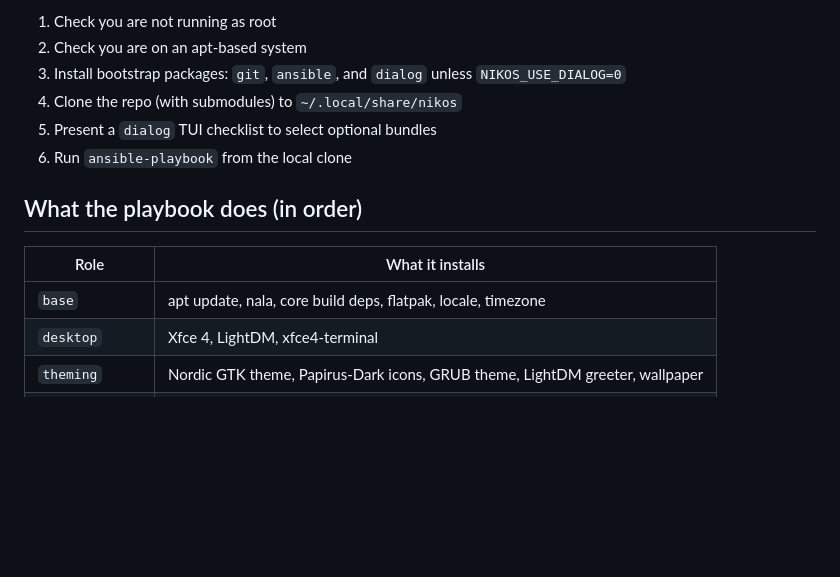
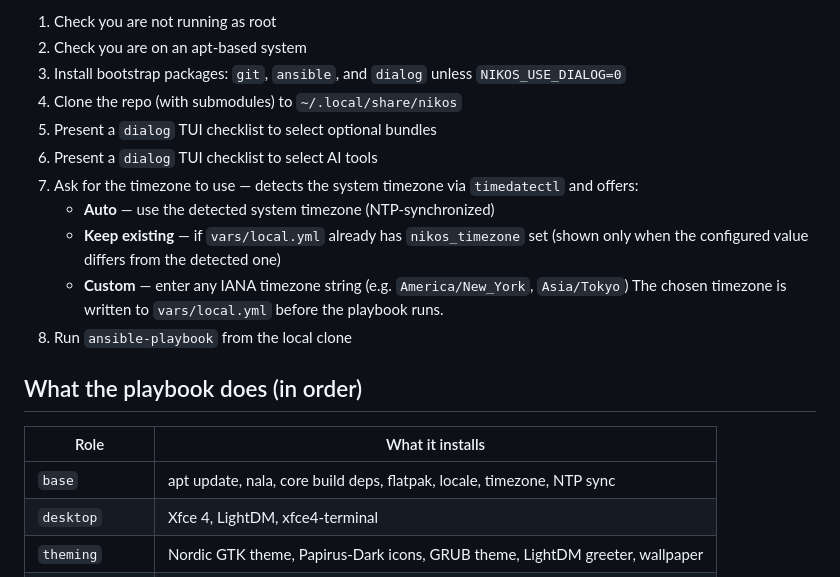
Before and after one commit to nikolareljin/nikos, a Markdown page: docs/install.md, the part around the change. Rendered like a GitHub page; blank space fills up the shorter version.

```diff
--- a/docs/install.md
+++ b/docs/install.md
@@ -20,13 +20,20 @@ The script will:
 3. Install bootstrap packages: `git`, `ansible`, and `dialog` unless `NIKOS_USE_DIALOG=0`
 4. Clone the repo (with submodules) to `~/.local/share/nikos`
 5. Present a `dialog` TUI checklist to select optional bundles
-6. Run `ansible-playbook` from the local clone
+6. Present a `dialog` TUI checklist to select AI tools
+7. Ask for the timezone to use — detects the system timezone via `timedatectl` and offers:
+   - **Auto** — use the detected system timezone (NTP-synchronized)
+   - **Keep existing** — if `vars/local.yml` already has `nikos_timezone` set (shown only
+     when the configured value differs from the detected one)
+   - **Custom** — enter any IANA timezone string (e.g. `America/New_York`, `Asia/Tokyo`)
+   The chosen timezone is written to `vars/local.yml` before the playbook runs.
+8. Run `ansible-playbook` from the local clone
 
 ## What the playbook does (in order)
 
 | Role | What it installs |
 |---|---|
-| `base` | apt update, nala, core build deps, flatpak, locale, timezone |
+| `base` | apt update, nala, core build deps, flatpak, locale, timezone, NTP sync |
 | `desktop` | Xfce 4, LightDM, xfce4-terminal |
 | `theming` | Nordic GTK theme, Papirus-Dark icons, GRUB theme, LightDM greeter, wallpaper |
 | `github-setup` | gh CLI, first-login wizard (SSH key, git identity) |
```
Also changed, not shown: CHANGELOG.md (+30 -1 lines), docs/customization.md (+10 -2 lines).
